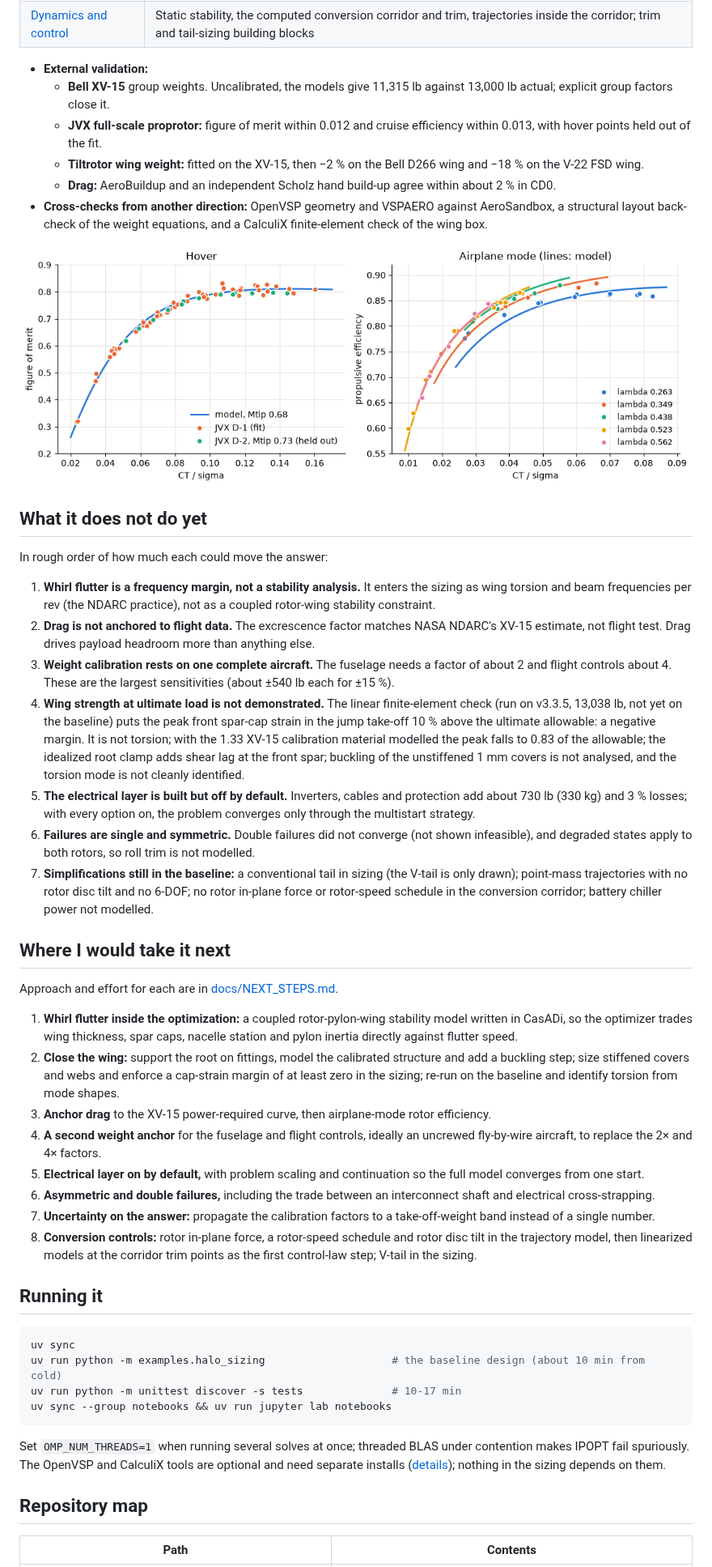
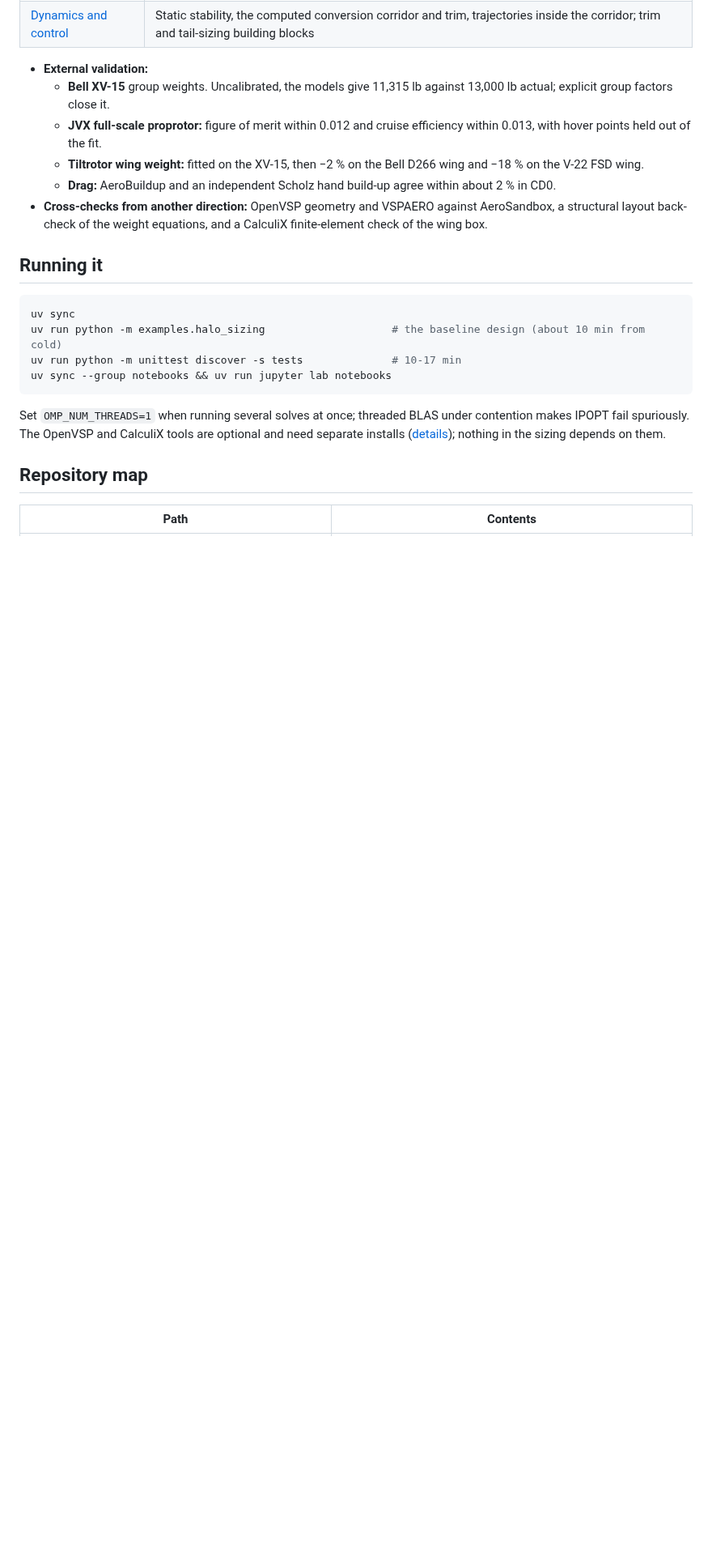
Before and after one commit to rootAmos/size_halo, a Markdown page: README.md, the part around one of its changes. Shown at 81% size. Rendered like a GitHub page; blank space fills up the shorter version.

```diff
--- a/README.md
+++ b/README.md
@@ -170,52 +271,6 @@ failure cases ─┘
   - **Drag:** AeroBuildup and an independent Scholz hand build-up agree within about 2 % in CD0.
 - **Cross-checks from another direction:** OpenVSP geometry and VSPAERO against AeroSandbox, a structural layout
   back-check of the weight equations, and a CalculiX finite-element check of the wing box.
-
-![JVX proprotor calibration](docs/figures/rotor_jvx_calibration.png)
-
-## What it does not do yet
-
-In rough order of how much each could move the answer:
-
-1. **Whirl flutter is a frequency margin, not a stability analysis.** It enters the sizing as wing torsion and beam
-   frequencies per rev (the NDARC practice), not as a coupled rotor-wing stability constraint.
-2. **Drag is not anchored to flight data.** The excrescence factor matches NASA NDARC's XV-15 estimate, not flight
-   test. Drag drives payload headroom more than anything else.
-3. **Weight calibration rests on one complete aircraft.** The fuselage needs a factor of about 2 and flight controls
-   about 4. These are the largest sensitivities (about ±540 lb each for ±15 %).
-4. **Wing strength at ultimate load is not demonstrated.** The linear finite-element check (run on v3.3.5,
-   13,038 lb, not yet on the baseline) puts the peak front spar-cap strain in the jump take-off 10 % above the
-   ultimate allowable: a negative margin. It is not torsion; with the 1.33 XV-15 calibration material modelled the
-   peak falls to 0.83 of the allowable; the idealized root clamp adds shear lag at the front spar; buckling of the
-   unstiffened 1 mm covers is not analysed, and the torsion mode is not cleanly identified.
-5. **The electrical layer is built but off by default.** Inverters, cables and protection add about 730 lb (330 kg) and 3 %
-   losses; with every option on, the problem converges only through the multistart strategy.
-6. **Failures are single and symmetric.** Double failures did not converge (not shown infeasible), and degraded
-   states apply to both rotors, so roll trim is not modelled.
-7. **Simplifications still in the baseline:** a conventional tail in sizing (the V-tail is only drawn);
-   point-mass trajectories with no rotor disc tilt and no 6-DOF; no rotor in-plane force or rotor-speed schedule
-   in the conversion corridor; battery chiller power not modelled.
-
-## Where I would take it next
-
-Approach and effort for each are in [docs/NEXT_STEPS.md](docs/NEXT_STEPS.md).
-
-1. **Whirl flutter inside the optimization:** a coupled rotor-pylon-wing stability model written in CasADi, so the
-   optimizer trades wing thickness, spar caps, nacelle station and pylon inertia directly against flutter speed.
-2. **Close the wing:** support the root on fittings, model the calibrated structure and add a buckling step; size
-   stiffened covers and webs and enforce a cap-strain margin of at least zero in the sizing; re-run on the
-   baseline and identify torsion from mode shapes.
-3. **Anchor drag** to the XV-15 power-required curve, then airplane-mode rotor efficiency.
-4. **A second weight anchor** for the fuselage and flight controls, ideally an uncrewed fly-by-wire aircraft, to
-   replace the 2× and 4× factors.
-5. **Electrical layer on by default,** with problem scaling and continuation so the full model converges from one
-   start.
-6. **Asymmetric and double failures,** including the trade between an interconnect shaft and electrical
-   cross-strapping.
-7. **Uncertainty on the answer:** propagate the calibration factors to a take-off-weight band instead of a single
-   number.
-8. **Conversion controls:** rotor in-plane force, a rotor-speed schedule and rotor disc tilt in the trajectory model,
-   then linearized models at the corridor trim points as the first control-law step; V-tail in the sizing.
 
 ## Running it
 
```
Also changed, not shown: other parts of README.md (+139 -38 lines).
